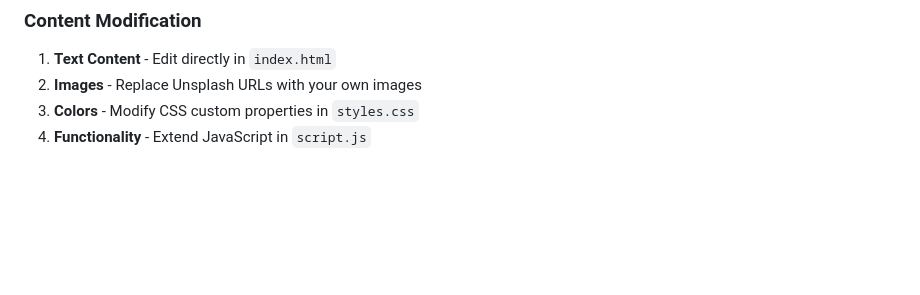
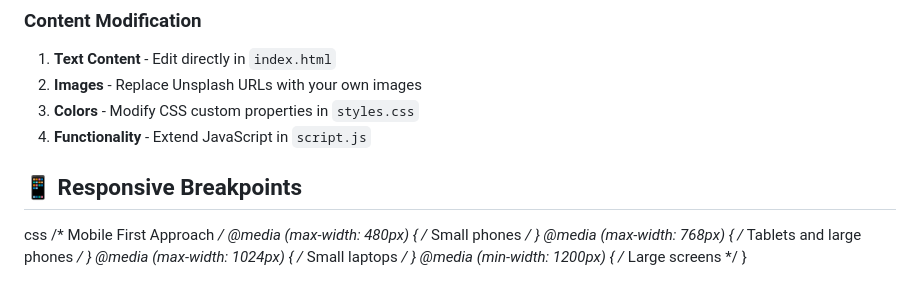
Before and after one commit to Kaleb-07/Travel-Landing, a Markdown page: README.md, the part around the change. Drawn GitHub-style; blank space fills up the shorter version.

Commit message:
Responsive Breakpoints

```diff
--- a/README.md
+++ b/README.md
@@ -146,3 +146,12 @@ All images are sourced from Unsplash with proper attribution:
 2. **Images** - Replace Unsplash URLs with your own images
 3. **Colors** - Modify CSS custom properties in `styles.css`
 4. **Functionality** - Extend JavaScript in `script.js`
+
+## 📱 Responsive Breakpoints
+
+css
+/* Mobile First Approach */
+@media (max-width: 480px)  { /* Small phones */ }
+@media (max-width: 768px)  { /* Tablets and large phones */ }
+@media (max-width: 1024px) { /* Small laptops */ }
+@media (min-width: 1200px) { /* Large screens */ }
```
